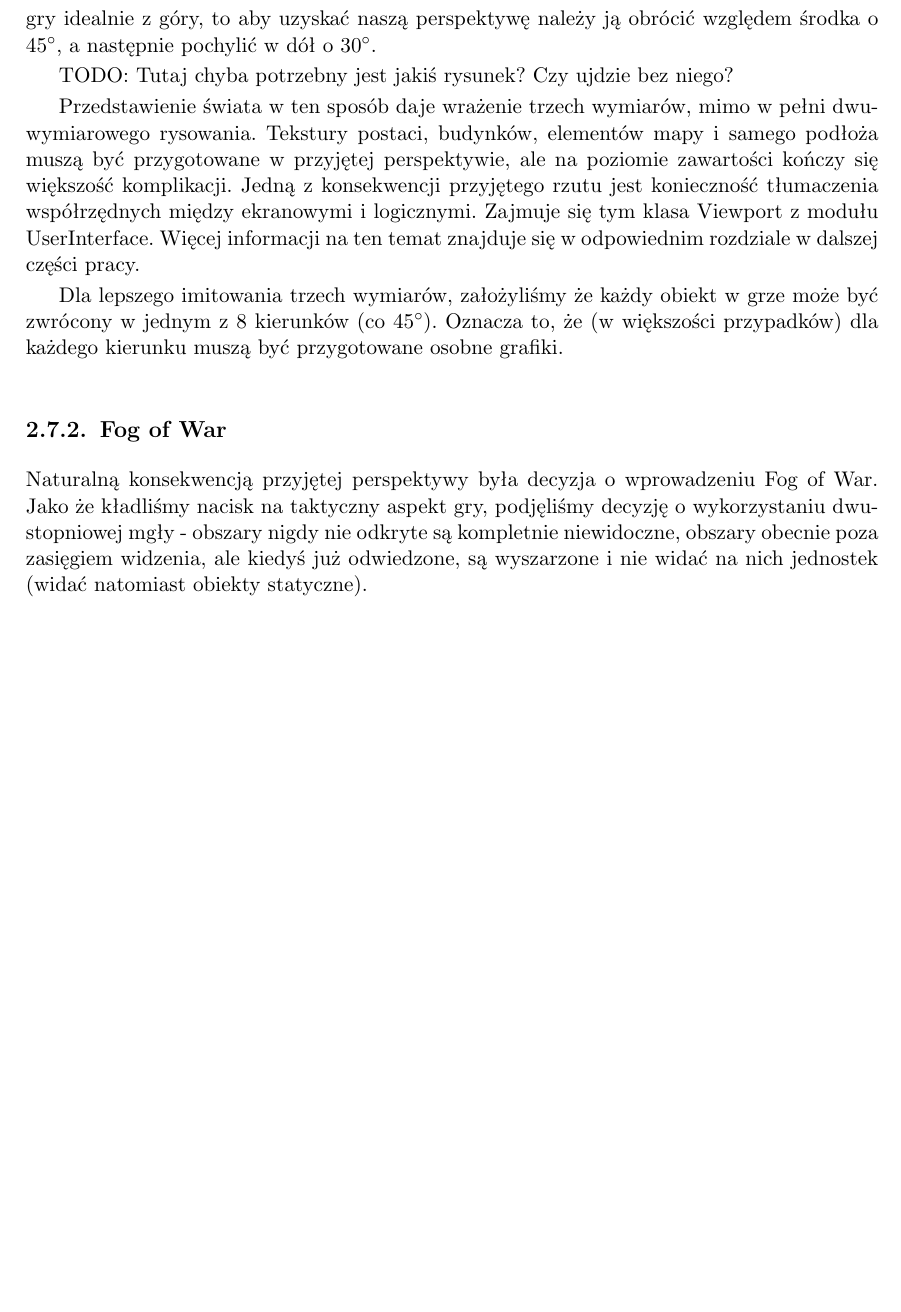
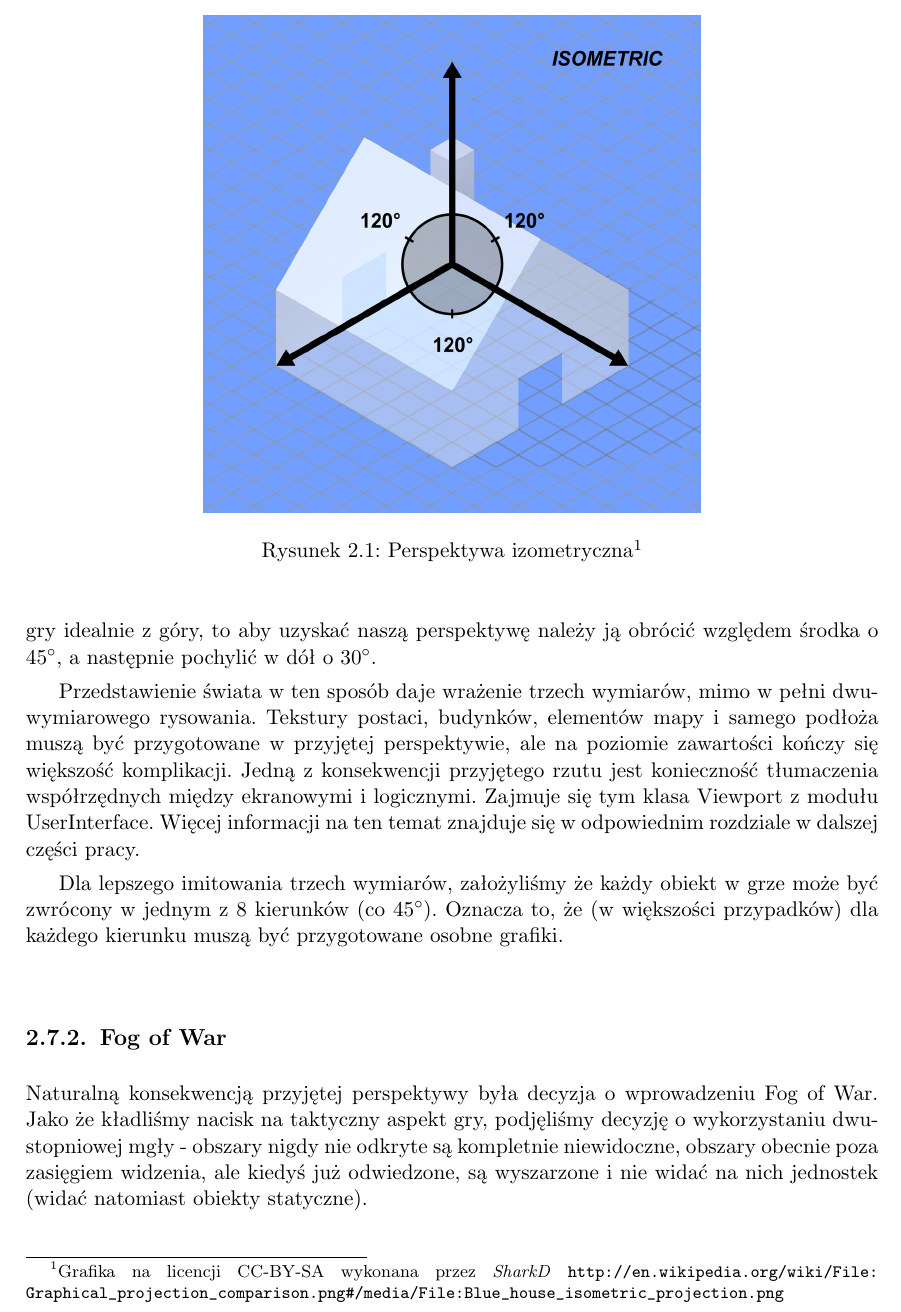
Before and after one commit to Tommalla/ZPP, a LaTeX thesis (BuriedSecret.tex): part of page 19 of 51 before the commit and part of page 19 of 53 after it, cut at the place of the change, the shorter picture padded with empty space. Compiled offline with pdfLaTeX.

Commit message:
Dodano ilustrację do perspektywy izometrycznej.

```diff
--- a/BuriedSecret.tex
+++ b/BuriedSecret.tex
@@ -323,7 +323,14 @@ techniczne aspekty realizacji projektu, uzyskane rezultaty i wnioski z naszej ro
     wielu produkcjach z gatunku RPG. Gdyby spojrzeć na mapę gry idealnie z góry, to aby uzyskać naszą perspektywę należy
     ją obrócić względem środka o $45\degree$, a następnie pochylić w dół o $30\degree$.
 
-    TODO: Tutaj chyba potrzebny jest jakiś rysunek? Czy ujdzie bez niego?
+    \begin{figure}[htbp]
+      \centering
+      \includegraphics[scale=0.25]{izo.png}
+      \caption[BLAH]{Perspektywa izometryczna\protect\footnotemark}
+    \end{figure}
+
+    \footnotetext{Grafika na licencji CC-BY-SA wykonana przez \emph{SharkD}
+	  \url{http://en.wikipedia.org/wiki/File:Graphical_projection_comparison.png#/media/File:Blue_house_isometric_projection.png}}
 
     Przedstawienie świata w ten sposób daje wrażenie trzech wymiarów, mimo w pełni dwuwymiarowego rysowania. Tekstury
     postaci, budynków, elementów mapy i samego podłoża muszą być przygotowane w przyjętej perspektywie, ale na poziomie
```
Also changed, not shown: izo.png (added).
